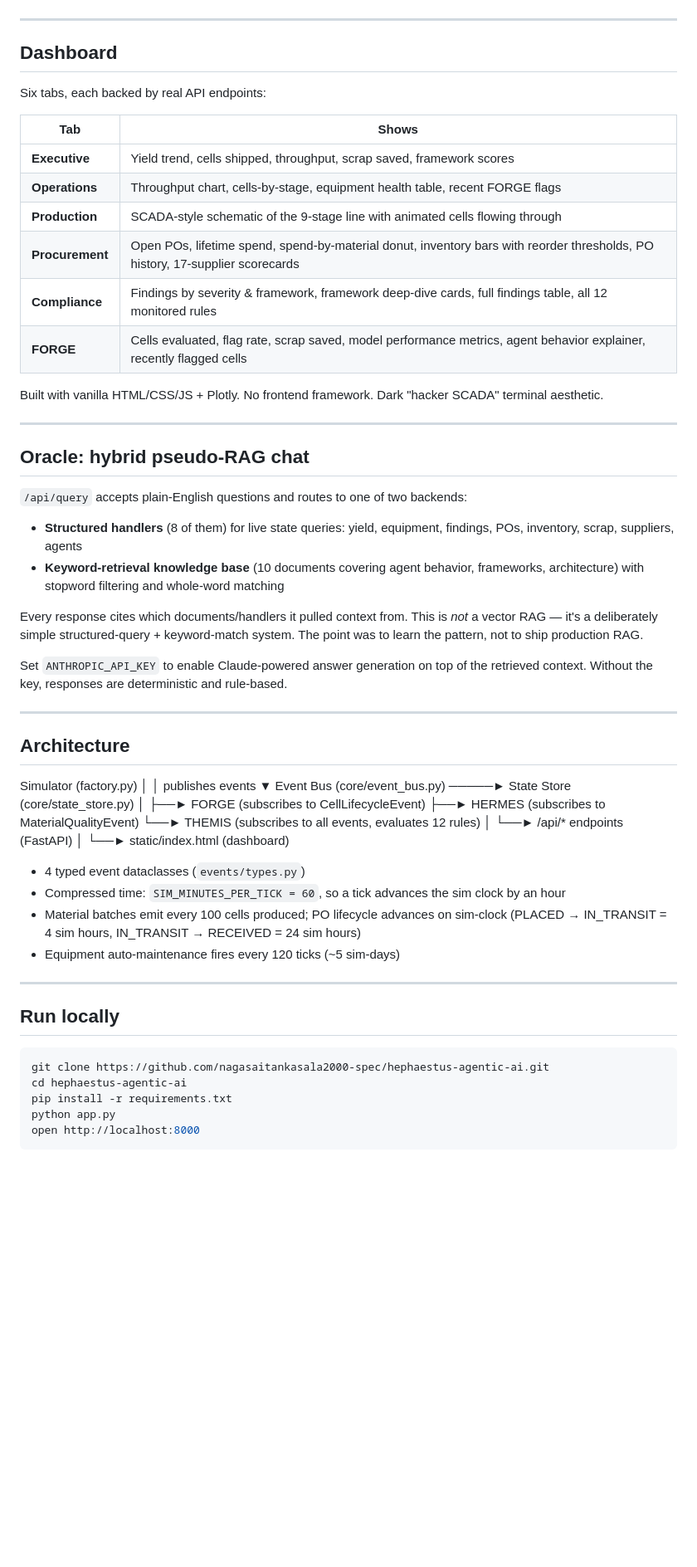
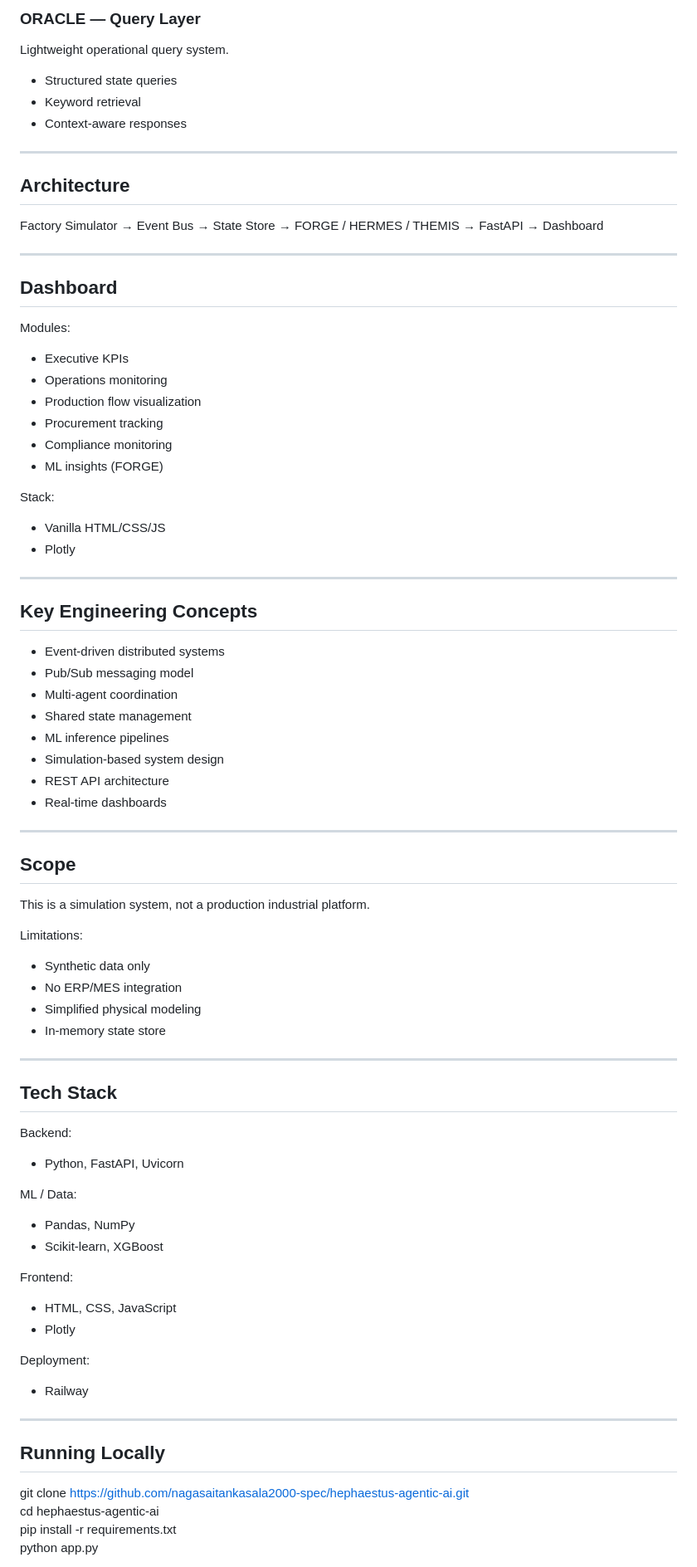
Before and after one commit to nagasaitankasala2000-spec/hephaestus-agentic-ai, a Markdown page: README.md, the part around one of its changes. Shown at 83% size. Drawn GitHub-style; blank space fills up the shorter version.

````diff
--- a/README.md
+++ b/README.md
@@ -21,54 +77,81 @@ All four agents communicate through an event bus (`core/event_bus.py`) and read/
+### ORACLE — Query Layer
+Lightweight operational query system.
+
+- Structured state queries
+- Keyword retrieval
+- Context-aware responses
+
+---
+
+## Architecture
+
+Factory Simulator → Event Bus → State Store → FORGE / HERMES / THEMIS → FastAPI → Dashboard
 
 ---
 
 ## Dashboard
 
-Six tabs, each backed by real API endpoints:
+Modules:
+- Executive KPIs
+- Operations monitoring
+- Production flow visualization
+- Procurement tracking
+- Compliance monitoring
+- ML insights (FORGE)
 
-| Tab | Shows |
-|-----|-------|
-| **Executive** | Yield trend, cells shipped, throughput, scrap saved, framework scores |
-| **Operations** | Throughput chart, cells-by-stage, equipment health table, recent FORGE flags |
-| **Production** | SCADA-style schematic of the 9-stage line with animated cells flowing through |
-| **Procurement** | Open POs, lifetime spend, spend-by-material donut, inventory bars with reorder thresholds, PO history, 17-supplier scorecards |
-| **Compliance** | Findings by severity & framework, framework deep-dive cards, full findings table, all 12 monitored rules |
-| **FORGE** | Cells evaluated, flag rate, scrap saved, model performance metrics, agent behavior explainer, recently flagged cells |
-
-Built with vanilla HTML/CSS/JS + Plotly. No frontend framework. Dark "hacker SCADA" terminal aesthetic.
+Stack:
+- Vanilla HTML/CSS/JS
+- Plotly
 
 ---
 
-## Oracle: hybrid pseudo-RAG chat
+## Key Engineering Concepts
 
-`/api/query` accepts plain-English questions and routes to one of two backends:
-
-- **Structured handlers** (8 of them) for live state queries: yield, equipment, findings, POs, inventory, scrap, suppliers, agents
-- **Keyword-retrieval knowledge base** (10 documents covering agent behavior, frameworks, architecture) with stopword filtering and whole-word matching
-
-Every response cites which documents/handlers it pulled context from. This is *not* a vector RAG — it\'s a deliberately simple structured-query + keyword-match system. The point was to learn the pattern, not to ship production RAG.
-
-Set `ANTHROPIC_API_KEY` to enable Claude-powered answer generation on top of the retrieved context. Without the key, responses are deterministic and rule-based.
+- Event-driven distributed systems
+- Pub/Sub messaging model
+- Multi-agent coordination
+- Shared state management
+- ML inference pipelines
+- Simulation-based system design
+- REST API architecture
+- Real-time dashboards
 
 ---
 
-## Architecture
-Simulator (factory.py) │ │ publishes events ▼ Event Bus (core/event_bus.py) ─────► State Store (core/state_store.py) │ ├──► FORGE (subscribes to CellLifecycleEvent) ├──► HERMES (subscribes to MaterialQualityEvent) └──► THEMIS (subscribes to all events, evaluates 12 rules) │ └──► /api/* endpoints (FastAPI) │ └──► static/index.html (dashboard)
+## Scope
 
+This is a simulation system, not a production industrial platform.
 
-- 4 typed event dataclasses (`events/types.py`)
-- Compressed time: `SIM_MINUTES_PER_TICK = 60`, so a tick advances the sim clock by an hour
-- Material batches emit every 100 cells produced; PO lifecycle advances on sim-clock (PLACED → IN_TRANSIT = 4 sim hours, IN_TRANSIT → RECEIVED = 24 sim hours)
-- Equipment auto-maintenance fires every 120 ticks (~5 sim-days)
+Limitations:
+- Synthetic data only
+- No ERP/MES integration
+- Simplified physical modeling
+- In-memory state store
 
 ---
 
-## Run locally
+## Tech Stack
 
-```bash
+Backend:
+- Python, FastAPI, Uvicorn
+
+ML / Data:
+- Pandas, NumPy
+- Scikit-learn, XGBoost
+
+Frontend:
+- HTML, CSS, JavaScript
+- Plotly
+
+Deployment:
+- Railway
+
+---
+
+## Running Locally
+
 git clone https://github.com/nagasaitankasala2000-spec/hephaestus-agentic-ai.git
 cd hephaestus-agentic-ai
 pip install -r requirements.txt
 python app.py
-open http://localhost:8000
-```
 
````
Also changed, not shown: other parts of README.md (+83 -60 lines).
